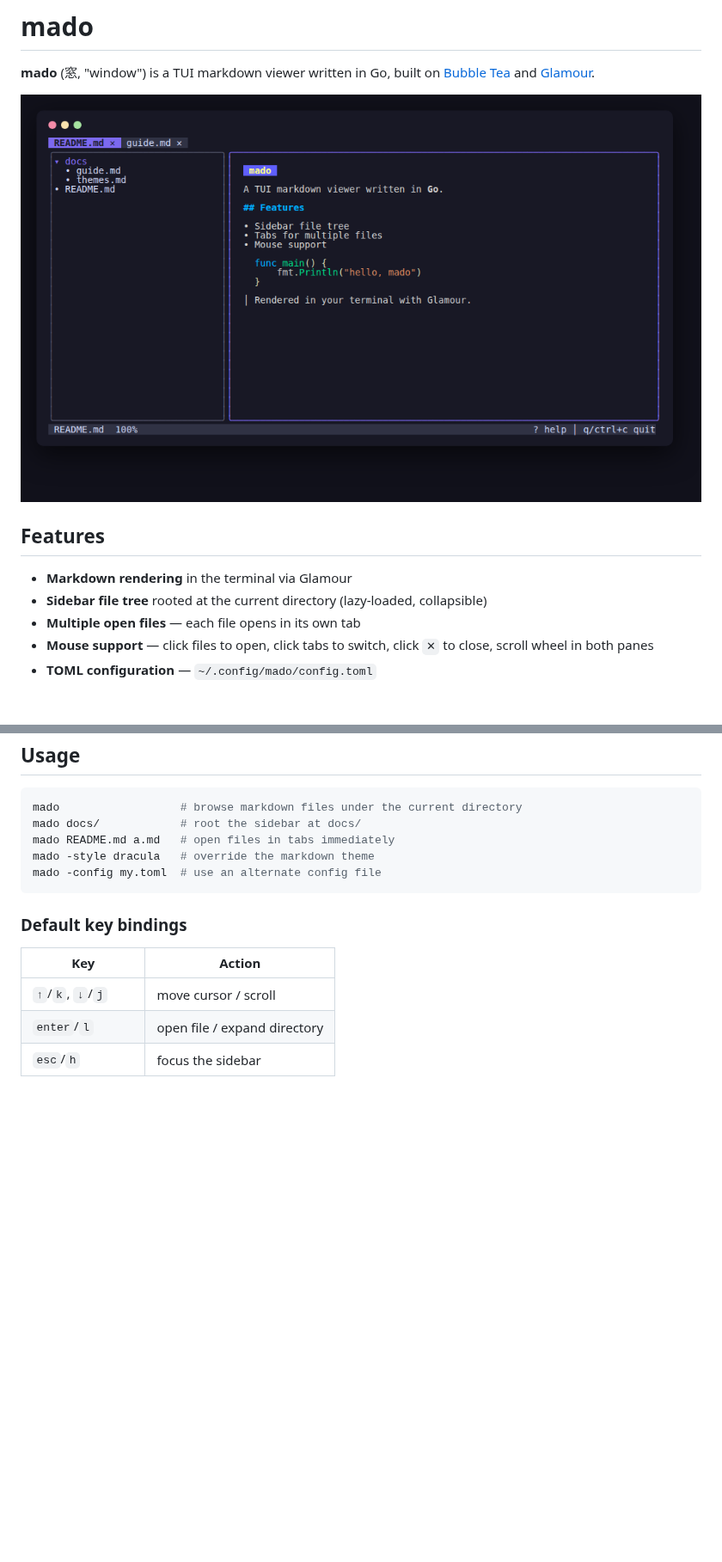
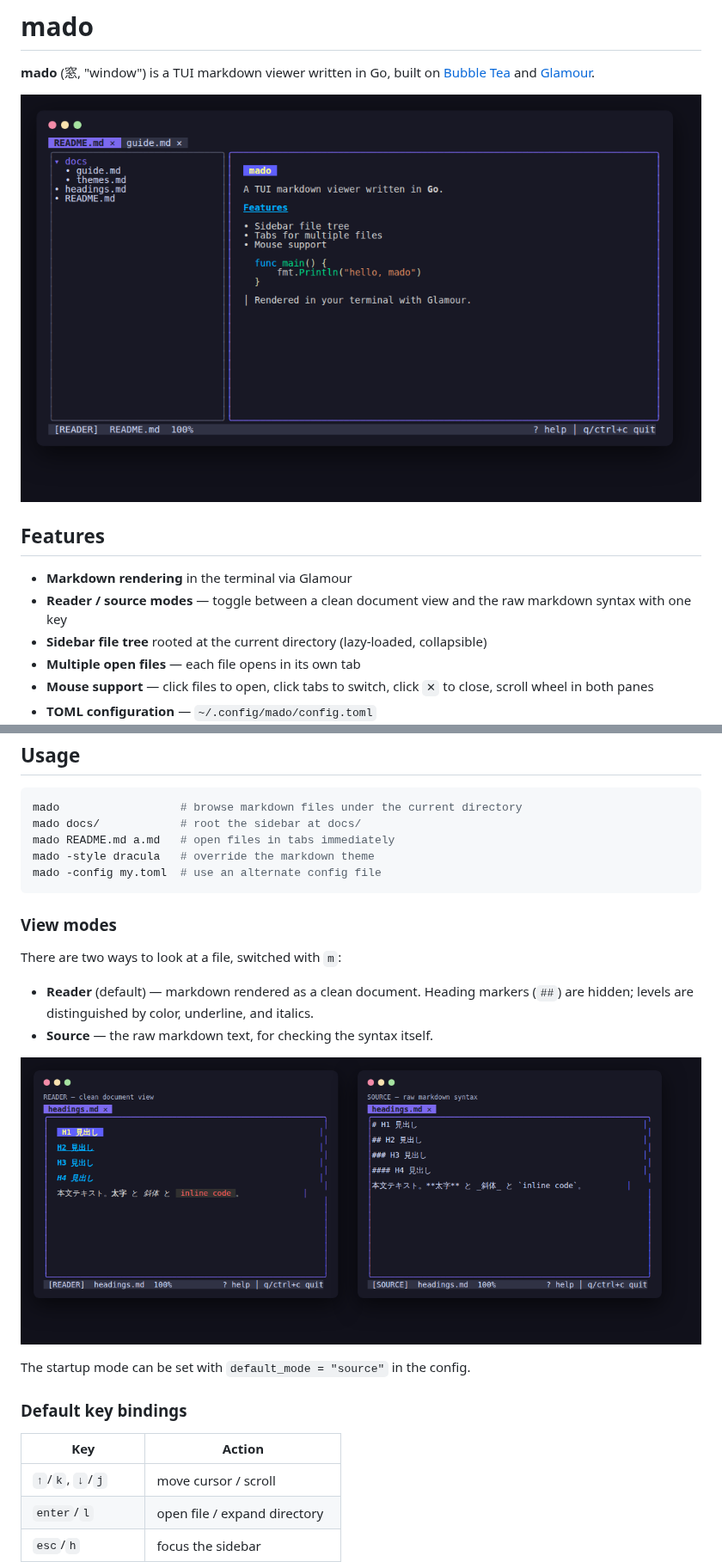
Before and after one commit to hidekingerz/mado, a Markdown page: README.md, 2 parts joined by grey strips. Shown at 86% size. Drawn GitHub-style; pictures changed too: docs/assets/modes.png (added), docs/assets/screenshot.png; blank space fills up the shorter version.

````diff
--- a/README.md
+++ b/README.md
@@ -9,6 +9,7 @@
 ## Features
 
 - **Markdown rendering** in the terminal via Glamour
+- **Reader / source modes** — toggle between a clean document view and the raw markdown syntax with one key
 - **Sidebar file tree** rooted at the current directory (lazy-loaded, collapsible)
 - **Multiple open files** — each file opens in its own tab
 - **Mouse support** — click files to open, click tabs to switch, click `✕` to close, scroll wheel in both panes
@@ -40,6 +41,20 @@ mado -style dracula   # override the markdown theme
 mado -config my.toml  # use an alternate config file
 ```
 
+### View modes
+
+There are two ways to look at a file, switched with `m`:
+
+- **Reader** (default) — markdown rendered as a clean document. Heading
+  markers (`##`) are hidden; levels are distinguished by color,
+  underline, and italics.
+- **Source** — the raw markdown text, for checking the syntax itself.
+
+![reader and source modes](docs/assets/modes.png)
+
+The startup mode can be set with `default_mode = "source"` in the
+config.
+
 ### Default key bindings
 
 | Key                | Action                          |
````
Also changed, not shown: other parts of README.md (+1 -0 lines), 7 other files.
